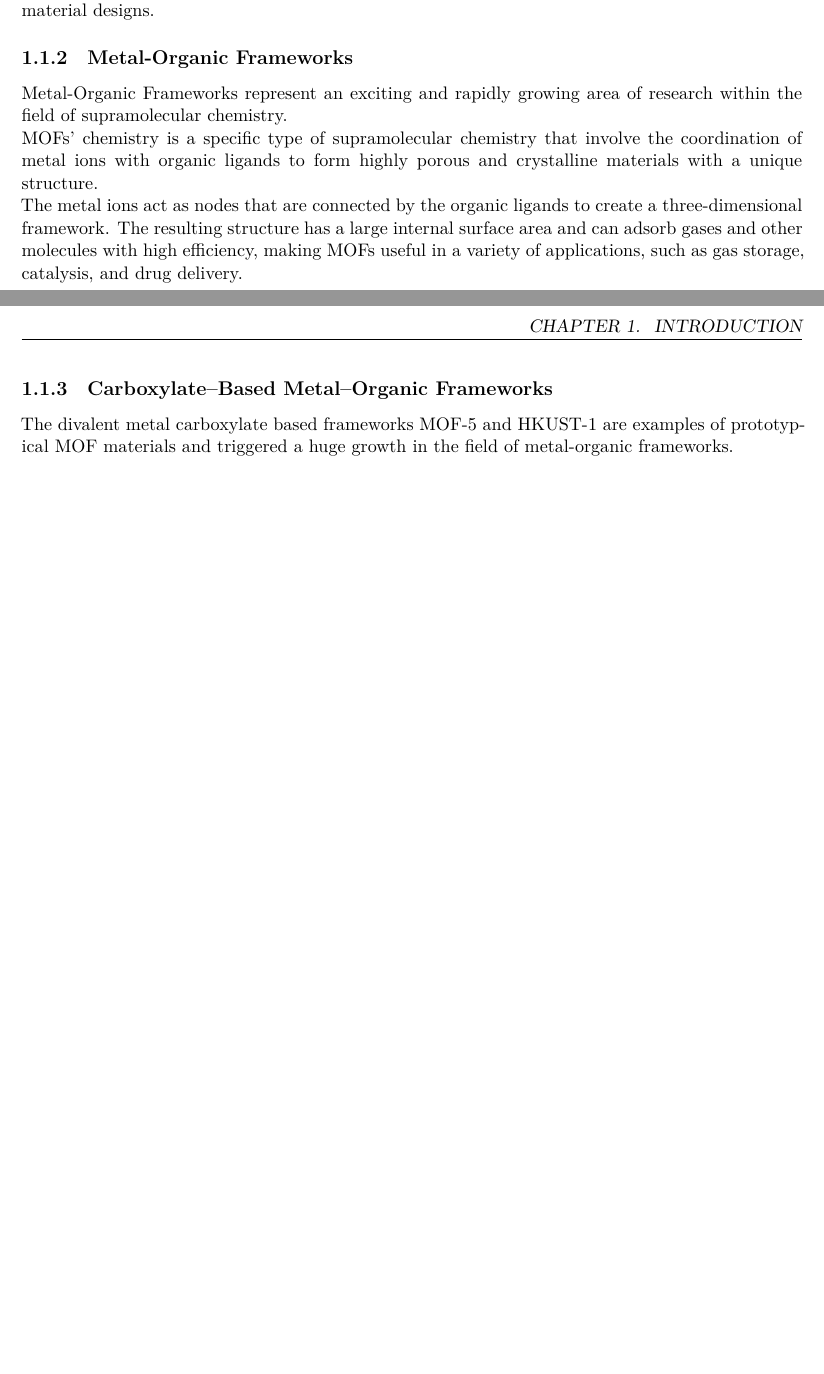
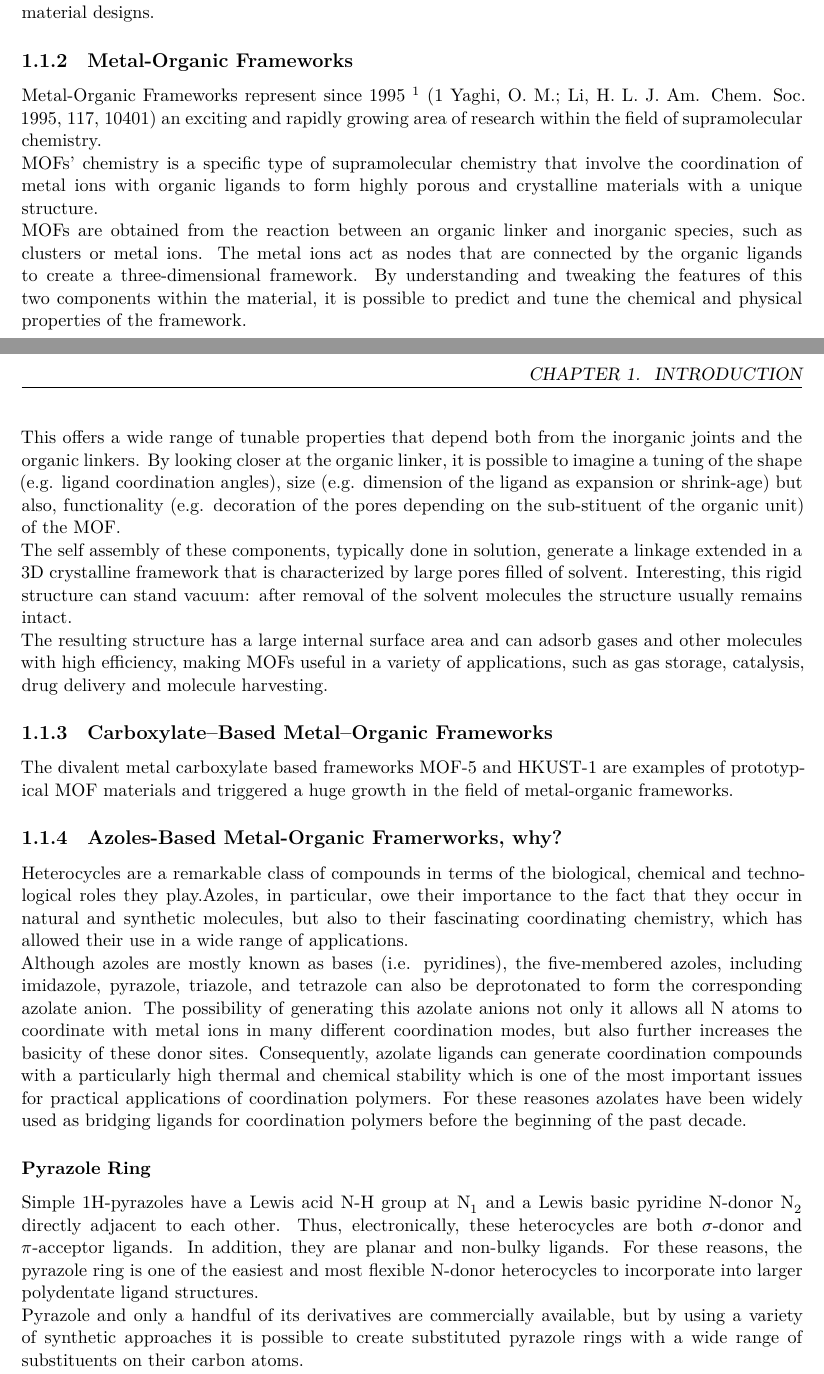
Before and after one commit to Stefanomarton/thesis, a LaTeX thesis (Master.tex, which reads Chapters/Introduction.tex): two parts of pages 4 and 5 of 9, joined at a grey line, cut so that both start at the same text, the shorter picture padded with empty space. Compiled offline with XeLaTeX.

Commit message:
feat: introduction about pyrazole and pyrazole-based MOFs

```diff
--- a/Chapters/Introduction.tex
+++ b/Chapters/Introduction.tex
@@ -12,14 +11,23 @@ In supramolecular chemistry, host–guest chemistry describes complexes that are
 Host-guest interaction has raised dramatic attention since it was discovered. It is an important field, because many biological processes require the host-guest interaction, and it can be useful in some material designs.
 
 \subsection{Metal-Organic Frameworks}\label{subsec:mof}
-
-Metal-Organic Frameworks represent an exciting and rapidly growing area of research within the field of supramolecular chemistry.\\
+Metal-Organic Frameworks represent since 1995 $^{1}$ (1 Yaghi, O. M.; Li, H. L. J. Am. Chem. Soc. 1995, 117, 10401) an exciting and rapidly growing area of research within the field of supramolecular chemistry.\\
 MOFs' chemistry is a specific type of supramolecular chemistry that involve the coordination of metal ions with organic ligands to form highly porous and crystalline materials with a unique structure. \\
-The metal ions act as nodes that are connected by the organic ligands to create a three-dimensional framework. The resulting structure has a large internal surface area and can adsorb gases and other molecules with high efficiency, making MOFs useful in a variety of applications, such as gas storage, catalysis, and drug delivery.
+MOFs are obtained from the reaction between an organic linker and inorganic species, such as clusters or metal ions. The metal ions act as nodes that are connected by the organic ligands to create a three-dimensional framework. By understanding and tweaking the features of this two components within the material, it is possible to predict and tune the chemical and physical properties of the framework. \\
+This offers a wide range of tunable properties that depend both from the inorganic joints and the organic linkers. By looking closer at the organic linker, it is possible to imagine a tuning of the shape (e.g. ligand coordination angles), size (e.g. dimension of the ligand as expansion or shrink-age) but also, functionality (e.g. decoration of the pores depending on the sub-stituent of the organic unit) of the MOF. \\
+The self assembly of these components, typically done in solution, generate a linkage extended in a 3D crystalline framework that is characterized by large pores filled of solvent. Interesting, this rigid structure can stand vacuum: after removal of the solvent molecules the structure usually remains intact. \\
+The resulting structure has a large internal surface area and can adsorb gases and other molecules with high efficiency, making MOFs useful in a variety of applications, such as gas storage, catalysis, drug delivery and molecule harvesting.
 
 \subsection{Carboxylate–Based Metal–Organic Frameworks}\label{cb-mof}
+The divalent metal carboxylate based frameworks MOF-5 and HKUST-1 are examples of prototypical MOF materials and triggered a huge growth in the field of metal-organic frameworks.
 
-The divalent metal carboxylate based frameworks MOF-5 and HKUST-1 are examples of prototypical MOF materials and triggered a huge growth in the field of metal-organic frameworks.
+\subsection{Azoles-Based Metal-Organic Framerworks, why?}
+Heterocycles are a remarkable class of compounds in terms of the biological, chemical and technological roles they play.Azoles, in particular, owe their importance to the fact that they occur in natural and synthetic molecules, but also to their fascinating coordinating chemistry, which has allowed their use in a wide range of applications. \\
+Although azoles are mostly known as bases (i.e. pyridines), the five-membered azoles, including imidazole, pyrazole, triazole, and tetrazole can also be deprotonated to form the corresponding azolate anion. The possibility of generating this azolate anions not only it allows all N atoms to coordinate with metal ions in many different coordination modes, but also further increases the basicity of these donor sites. Consequently, azolate ligands can generate coordination compounds with a particularly high thermal and chemical stability  which is one of the most important issues for practical applications of coordination polymers.
+For these reasones azolates have been widely used as bridging ligands for coordination polymers before the beginning of the past decade.
+\subsubsection{Pyrazole Ring}
+Simple 1H-pyrazoles have a Lewis acid N-H group at N$_1$ and a Lewis basic pyridine N-donor N$_2$ directly adjacent to each other. Thus, electronically, these heterocycles are both $\sigma$-donor and $\pi$-acceptor ligands. In addition, they are planar and non-bulky ligands. For these reasons, the pyrazole ring is one of the easiest and most flexible N-donor heterocycles to incorporate into larger polydentate ligand structures. \\
+Pyrazole and only a handful of its derivatives are commercially available, but by using a variety of synthetic approaches it is possible to create substituted pyrazole rings with a wide range of substituents on their carbon atoms.
 
 \end{document}
 %%% Local Variables:
```
Also changed, not shown: Chapters/Introduction.tex (3 more changed lines).
